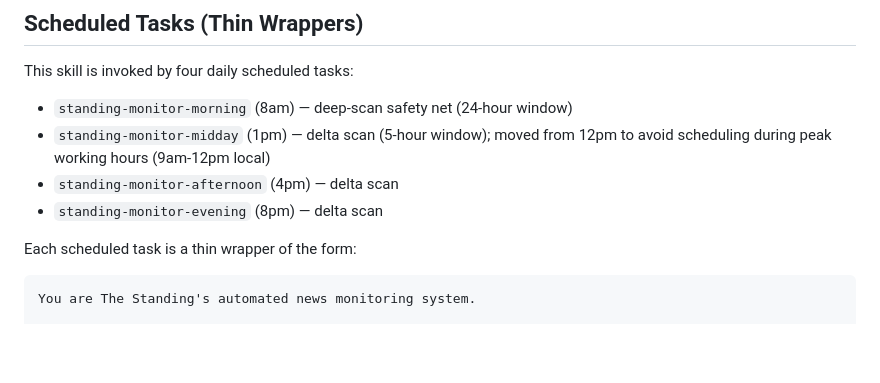
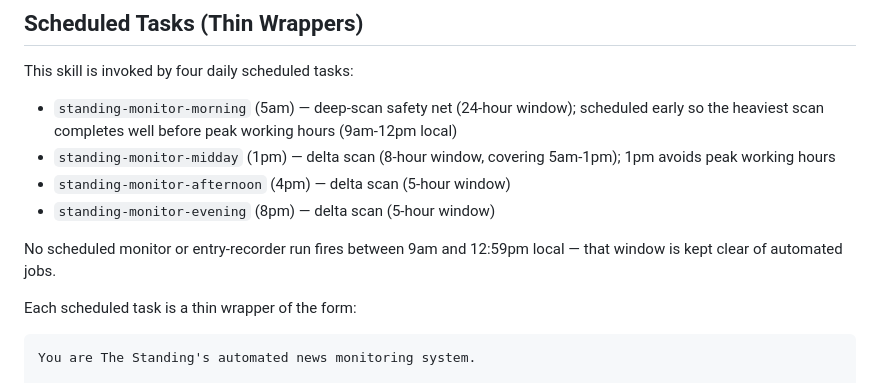
Before and after one commit to TheStanding-Publication/TheStanding, a Markdown page: docs/skills/STANDING_MONITOR_SKILL.md, the part around the change. GitHub-like rendering; blank space fills up the shorter version.

Commit message:
STANDING_MONITOR_SKILL: morning deep scan moves 8am -> 5am
The morning scan is the 24-hour deep scan — the heaviest of the four.
Starting at 8am, it routinely ran past 9am into local peak working
hours. Moved to 5am: with the desktop on 24/7, that gives the deep
scan ~4 hours of runway to finish before the 9am peak.

Knock-on: morning at 5am + midday at 1pm is an 8-hour gap. The midday
delta scan's window widened from 5 to 8 hours so it covers the full
5am-1pm span; afternoon and evening stay at 5-hour windows. (Window
changes are applied in the scheduled-task wrappers, out-of-repo.)

Net: no scheduled monitor or entry-recorder run fires 9am-12:59pm local.

```diff
--- a/docs/skills/STANDING_MONITOR_SKILL.md
+++ b/docs/skills/STANDING_MONITOR_SKILL.md
@@ -186,10 +186,12 @@ What that means for this skill:
 
 This skill is invoked by four daily scheduled tasks:
 
-- `standing-monitor-morning` (8am) — deep-scan safety net (24-hour window)
-- `standing-monitor-midday` (1pm) — delta scan (5-hour window); moved from 12pm to avoid scheduling during peak working hours (9am-12pm local)
-- `standing-monitor-afternoon` (4pm) — delta scan
-- `standing-monitor-evening` (8pm) — delta scan
+- `standing-monitor-morning` (5am) — deep-scan safety net (24-hour window); scheduled early so the heaviest scan completes well before peak working hours (9am-12pm local)
+- `standing-monitor-midday` (1pm) — delta scan (8-hour window, covering 5am-1pm); 1pm avoids peak working hours
+- `standing-monitor-afternoon` (4pm) — delta scan (5-hour window)
+- `standing-monitor-evening` (8pm) — delta scan (5-hour window)
+
+No scheduled monitor or entry-recorder run fires between 9am and 12:59pm local — that window is kept clear of automated jobs.
 
 Each scheduled task is a thin wrapper of the form:
 
```
